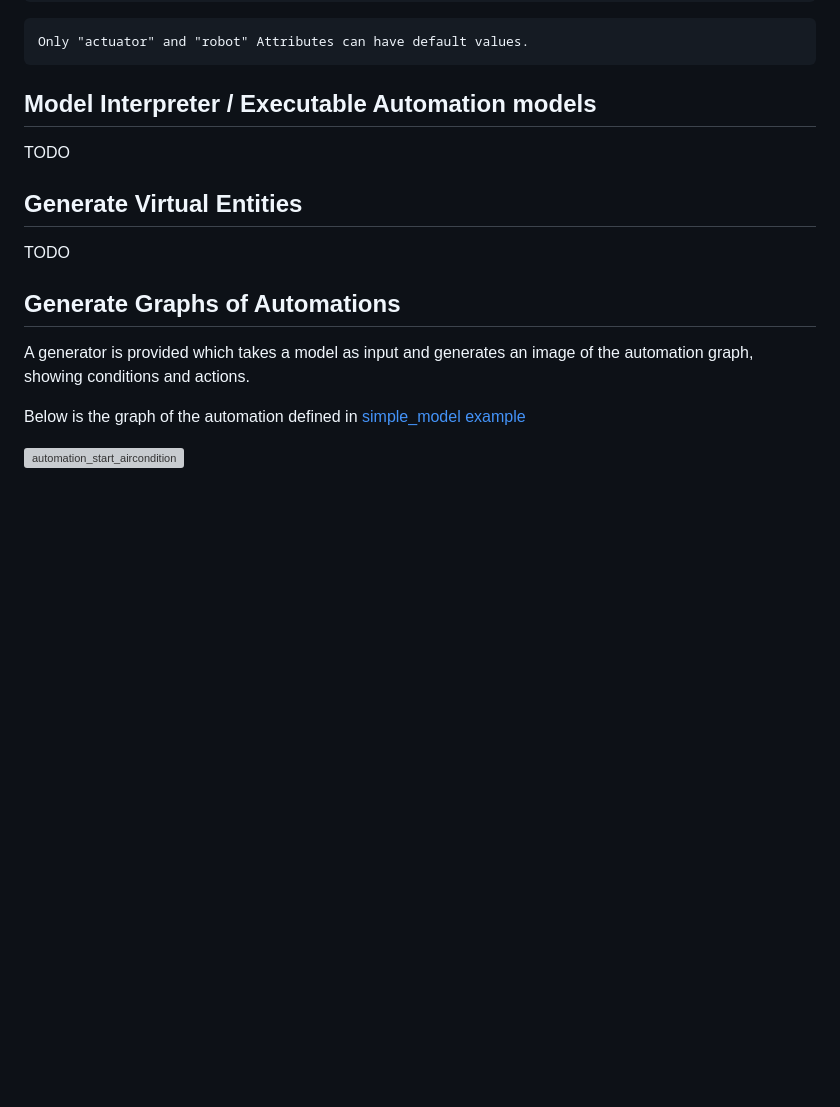
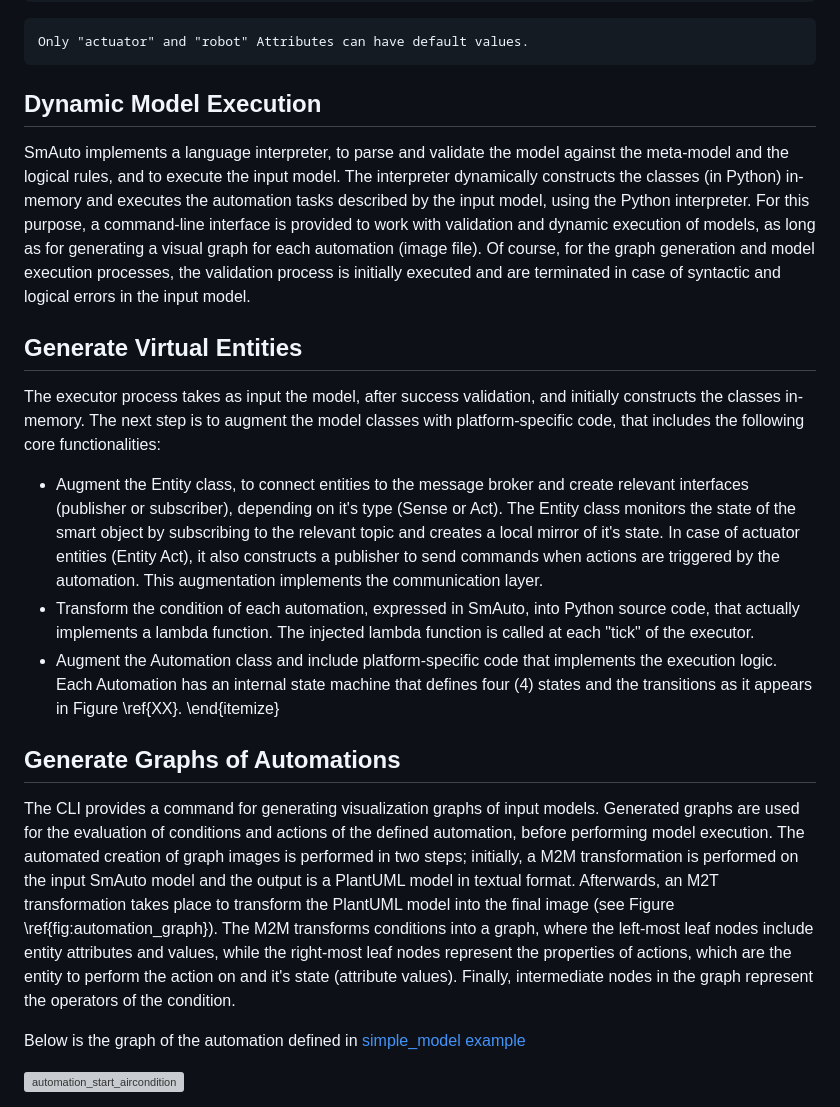
Before and after one commit to robotics-4-all/smauto, a Markdown page: README.md, the part around the change. Rendered like a GitHub page; blank space fills up the shorter version; grey boxes are pictures that could not be loaded.

````diff
--- a/README.md
+++ b/README.md
@@ -441,18 +441,23 @@ Actions can only refer Attributes of "actuator" and "robot" Entities.
 Only "actuator" and "robot" Attributes can have default values.
 ```
 
-## Model Interpreter / Executable Automation models
+## Dynamic Model Execution
 
-TODO
+
+SmAuto implements a language interpreter, to parse and validate the model against the meta-model and the logical rules, and to execute the input model. The interpreter dynamically constructs the classes (in Python) in-memory and executes the automation tasks described by the input model, using the Python interpreter. For this purpose, a command-line interface is provided to work with validation and dynamic execution of models, as long as for generating a visual graph for each automation (image file). Of course, for the graph generation and model execution processes, the validation process is initially executed and are terminated in case of syntactic and logical errors in the input model.
 
 ## Generate Virtual Entities
 
-TODO
+The executor process takes as input the model, after success validation, and initially constructs the classes in-memory. The next step is to augment the model classes with platform-specific code, that includes the following core functionalities:
+
+- Augment the Entity class, to connect entities to the message broker and create relevant interfaces (publisher or subscriber), depending on it's type (Sense or Act). The Entity class monitors the state of the smart object by subscribing to the relevant topic and creates a local mirror of it's state. In case of actuator entities (Entity Act), it also constructs a publisher to send commands when actions are triggered by the automation. This augmentation implements the communication layer.
+- Transform the condition of each automation, expressed in SmAuto, into Python source code, that actually implements a lambda function. The injected lambda function is called at each "tick" of the executor.
+- Augment the Automation class and include platform-specific code that implements the execution logic. Each Automation has an internal state machine that defines four (4) states and the transitions as it appears in Figure \ref{XX}.
+\end{itemize}
 
 ## Generate Graphs of Automations
 
-A generator is provided which takes a model as input and generates an image
-of the automation graph, showing conditions and actions.
+The CLI provides a command for generating visualization graphs of input models. Generated graphs are used for the evaluation of conditions and actions of the defined automation, before performing model execution. The automated creation of graph images is performed in two steps; initially, a M2M transformation is performed on the input SmAuto model and the output is a PlantUML model in textual format. Afterwards, an M2T transformation takes place to transform the PlantUML model into the final image (see Figure \ref{fig:automation_graph}). The M2M transforms conditions into a graph, where the left-most leaf nodes include entity attributes and values, while the right-most leaf nodes represent the properties of actions, which are the entity to perform the action on and it's state (attribute values). Finally, intermediate nodes in the graph represent the operators of the condition.
 
 Below is the graph of the automation defined in [simple_model example](https://github.com/robotics-4-all/smauto-dsl/tree/main/examples/simple_model)
 
````
